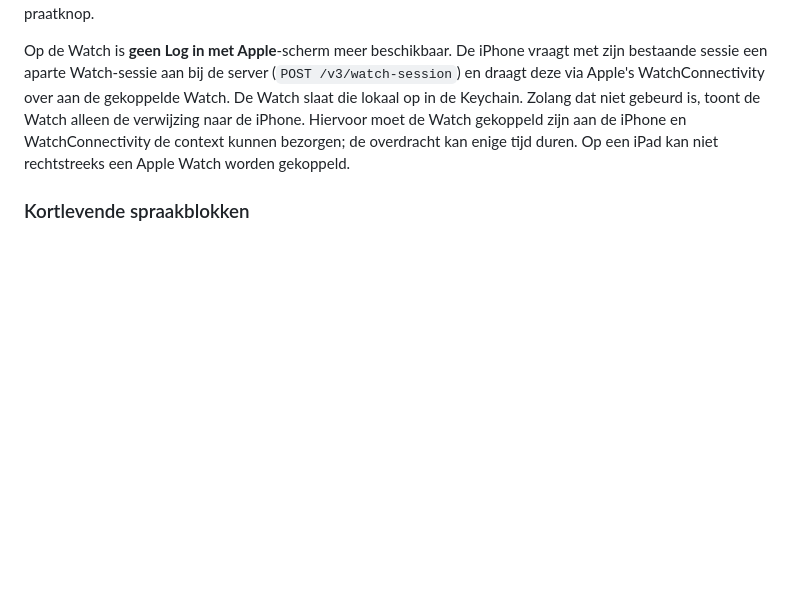
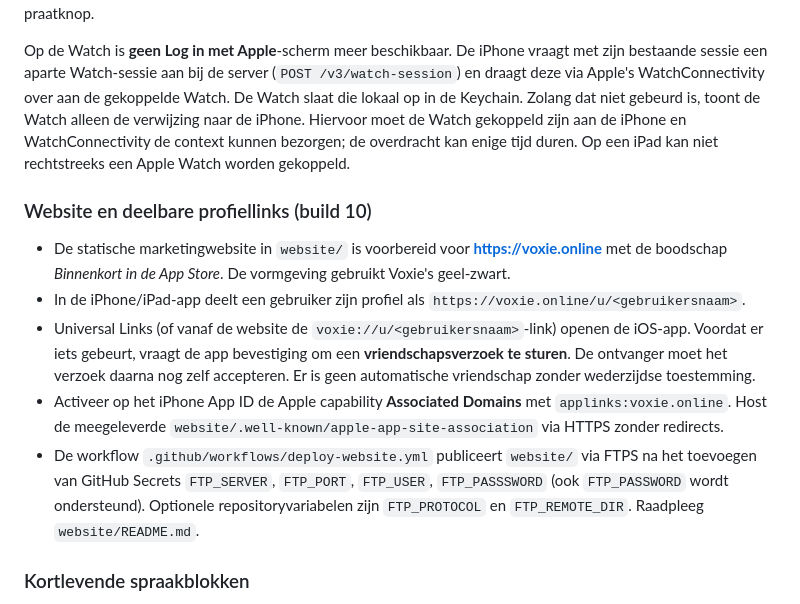
Before and after one commit to LRvdLinden/nl.lrvdlinden.voixy, a Markdown page: README.md, the part around the change. Rendered like a GitHub page; blank space fills up the shorter version.

Commit message:
Build 10: shareable Voxie profile URLs and Universal Links

```diff
--- a/README.md
+++ b/README.md
@@ -68,6 +68,14 @@ Op iPhone loopt de eerste installatie door zeven stappen: welkom (met veegbare i
 
 Op de Watch is **geen Log in met Apple**-scherm meer beschikbaar. De iPhone vraagt met zijn bestaande sessie een aparte Watch-sessie aan bij de server (`POST /v3/watch-session`) en draagt deze via Apple's WatchConnectivity over aan de gekoppelde Watch. De Watch slaat die lokaal op in de Keychain. Zolang dat niet gebeurd is, toont de Watch alleen de verwijzing naar de iPhone. Hiervoor moet de Watch gekoppeld zijn aan de iPhone en WatchConnectivity de context kunnen bezorgen; de overdracht kan enige tijd duren. Op een iPad kan niet rechtstreeks een Apple Watch worden gekoppeld.
 
+### Website en deelbare profiellinks (build 10)
+
+- De statische marketingwebsite in `website/` is voorbereid voor **https://voxie.online** met de boodschap *Binnenkort in de App Store*. De vormgeving gebruikt Voxie's geel-zwart.
+- In de iPhone/iPad-app deelt een gebruiker zijn profiel als `https://voxie.online/u/<gebruikersnaam>`.
+- Universal Links (of vanaf de website de `voxie://u/<gebruikersnaam>`-link) openen de iOS-app. Voordat er iets gebeurt, vraagt de app bevestiging om een **vriendschapsverzoek te sturen**. De ontvanger moet het verzoek daarna nog zelf accepteren. Er is geen automatische vriendschap zonder wederzijdse toestemming.
+- Activeer op het iPhone App ID de Apple capability **Associated Domains** met `applinks:voxie.online`. Host de meegeleverde `website/.well-known/apple-app-site-association` via HTTPS zonder redirects.
+- De workflow `.github/workflows/deploy-website.yml` publiceert `website/` via FTPS na het toevoegen van GitHub Secrets `FTP_SERVER`, `FTP_PORT`, `FTP_USER`, `FTP_PASSSWORD` (ook `FTP_PASSWORD` wordt ondersteund). Optionele repositoryvariabelen zijn `FTP_PROTOCOL` en `FTP_REMOTE_DIR`. Raadpleeg `website/README.md`.
+
 ### Kortlevende spraakblokken
 
 **Build 9:** de downloadtermijn is 30 seconden. Bij de keuze *beide* moet het audioblok door zowel iPhone als Watch lokaal zijn ontvangen, en minstens één van de twee moet het afspelen hebben voltooid, vóórdat de server het blok verwijdert. Als een apparaat offline blijft, verloopt de downloadtermijn zonder beide bevestigingen.
```
